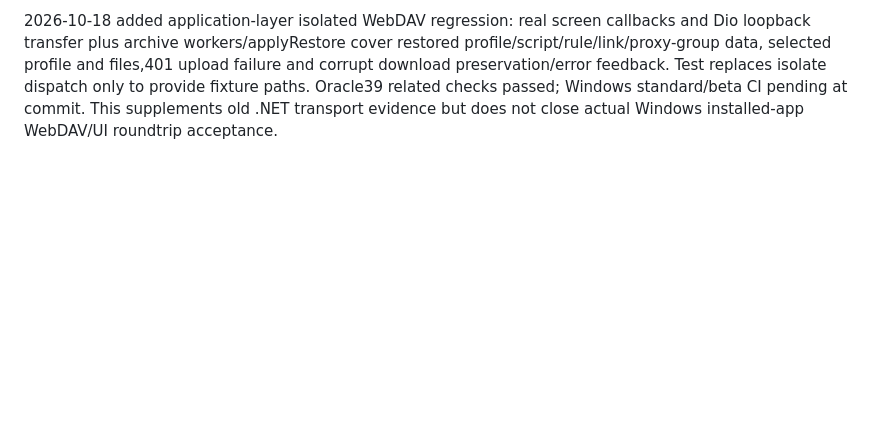
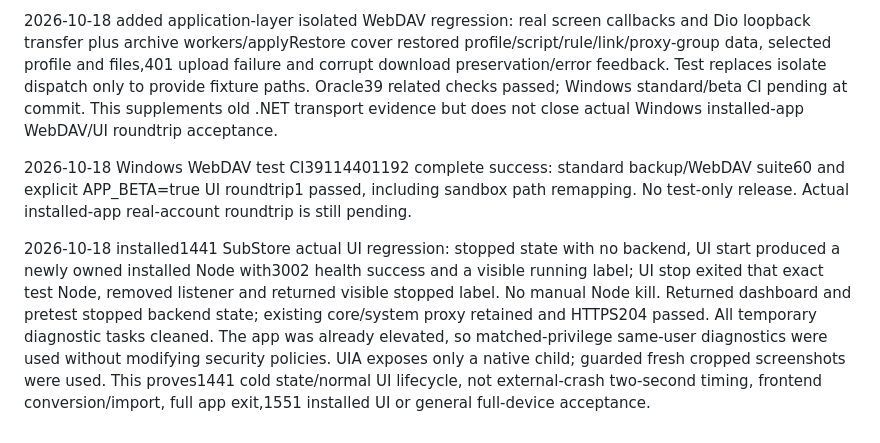
Before and after one commit to bft2249228496/BfClash, a Markdown page: .agents/windows-feature-parity.md, the part around the change. GitHub-like rendering; blank space fills up the shorter version.

Commit message:
docs: record Windows WebDAV gates and scoped device SubStore regression

```diff
--- a/.agents/windows-feature-parity.md
+++ b/.agents/windows-feature-parity.md
@@ -45,3 +45,7 @@ Update acceptance boundary: the current Windows flow downloads and verifies size
 Android optimization is separately available as0.2.29-rc.1 fromPR4/da37ff56, retaining the stable package identity/signature. CI39078000699 verifies three ABI package identities and96 native tests. No Xiaomi15 battery or network-recovery measurements exist yet; Android candidate distribution is not Windows feature acceptance or proof of reduced battery consumption.
 
 2026-10-18 added application-layer isolated WebDAV regression: real screen callbacks and Dio loopback transfer plus archive workers/applyRestore cover restored profile/script/rule/link/proxy-group data, selected profile and files,401 upload failure and corrupt download preservation/error feedback. Test replaces isolate dispatch only to provide fixture paths. Oracle39 related checks passed; Windows standard/beta CI pending at commit. This supplements old .NET transport evidence but does not close actual Windows installed-app WebDAV/UI roundtrip acceptance.
+
+2026-10-18 Windows WebDAV test CI39114401192 complete success: standard backup/WebDAV suite60 and explicit APP_BETA=true UI roundtrip1 passed, including sandbox path remapping. No test-only release. Actual installed-app real-account roundtrip is still pending.
+
+2026-10-18 installed1441 SubStore actual UI regression: stopped state with no backend, UI start produced a newly owned installed Node with3002 health success and a visible running label; UI stop exited that exact test Node, removed listener and returned visible stopped label. No manual Node kill. Returned dashboard and pretest stopped backend state; existing core/system proxy retained and HTTPS204 passed. All temporary diagnostic tasks cleaned. The app was already elevated, so matched-privilege same-user diagnostics were used without modifying security policies. UIA exposes only a native child; guarded fresh cropped screenshots were used. This proves1441 cold state/normal UI lifecycle, not external-crash two-second timing, frontend conversion/import, full app exit,1551 installed UI or general full-device acceptance.
```
Also changed, not shown: .agents/goal-acceptance-audit-20261018.md (+5 -5 lines).
